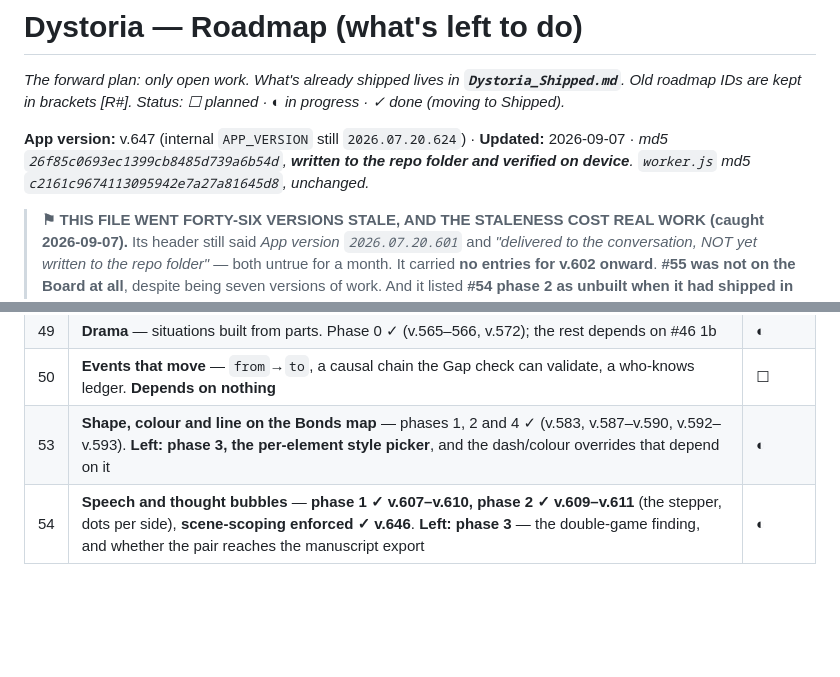
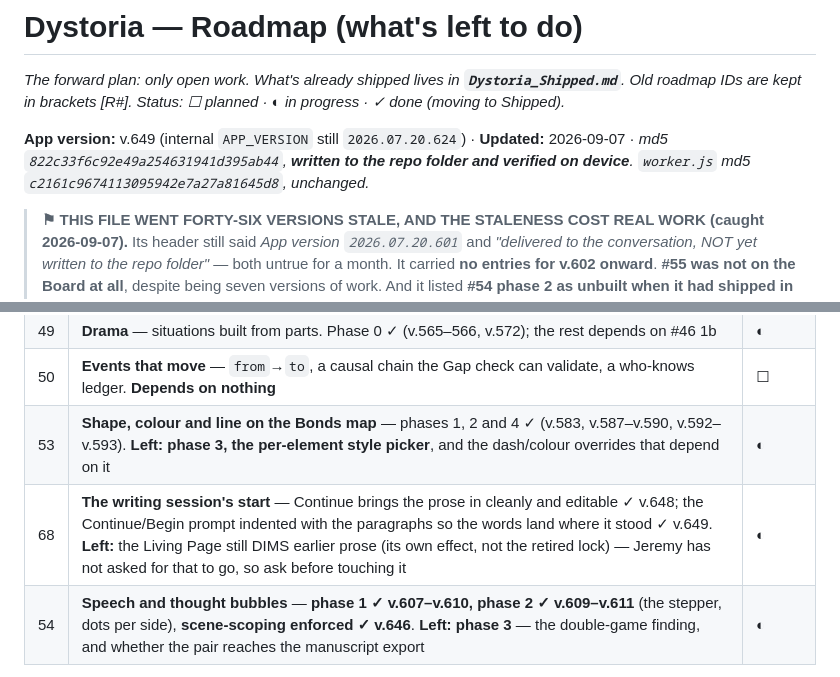
Before and after one commit to talus333/dystoria_writingsystem, a Markdown page: Claude outputs/Dystoria_Roadmap.md, 2 parts joined by grey strips. Rendered like a GitHub page; blank space fills up the shorter version.

```diff
--- a/Claude outputs/Dystoria_Roadmap.md
+++ b/Claude outputs/Dystoria_Roadmap.md
@@ -2,7 +2,7 @@
 
 _The forward plan: only open work. What's already shipped lives in **`Dystoria_Shipped.md`**. Old roadmap IDs are kept in brackets [R#]. Status: ☐ planned · ◐ in progress · ✓ done (moving to Shipped)._
 
-**App version:** v.647 (internal `APP_VERSION` still `2026.07.20.624`) · **Updated:** 2026-09-07 · _md5 `26f85c0693ec1399cb8485d739a6b54d`, **written to the repo folder and verified on device**. `worker.js` md5 `c2161c9674113095942e7a27a81645d8`, unchanged._
+**App version:** v.649 (internal `APP_VERSION` still `2026.07.20.624`) · **Updated:** 2026-09-07 · _md5 `822c33f6c92e49a254631941d395ab44`, **written to the repo folder and verified on device**. `worker.js` md5 `c2161c9674113095942e7a27a81645d8`, unchanged._
 
 > **⚑ THIS FILE WENT FORTY-SIX VERSIONS STALE, AND THE STALENESS COST REAL WORK (caught 2026-09-07).**
 > Its header still said *App version `2026.07.20.601`* and *"delivered to the conversation, NOT yet written to the repo folder"* — both untrue for a month. It carried **no entries for v.602 onward**. **#55 was not on the Board at all**, despite being seven versions of work. And it listed **#54 phase 2 as unbuilt when it had shipped in v.609–v.611** — which sent a session off to build something that already existed, caught only because the app was measured instead of the file being believed.
@@ -92,6 +92,7 @@ The project was restricted for `exceed_egress_quota` on Free's 5 GB: **10.14 GB
 | 49 | **Drama** — situations built from parts. Phase 0 ✓ (v.565–566, v.572); the rest depends on #46 1b | ◐ |
 | 50 | **Events that move** — `from`→`to`, a causal chain the Gap check can validate, a who-knows ledger. **Depends on nothing** | ☐ |
 | 53 | **Shape, colour and line on the Bonds map** — phases 1, 2 and 4 ✓ (v.583, v.587–v.590, v.592–v.593). **Left: phase 3, the per-element style picker**, and the dash/colour overrides that depend on it | ◐ |
+| 68 | **The writing session's start** — Continue brings the prose in cleanly and editable ✓ v.648; the Continue/Begin prompt indented with the paragraphs so the words land where it stood ✓ v.649. **Left:** the Living Page still DIMS earlier prose (its own effect, not the retired lock) — Jeremy has not asked for that to go, so ask before touching it | ◐ |
 | 54 | **Speech and thought bubbles** — **phase 1 ✓ v.607–v.610, phase 2 ✓ v.609–v.611** (the stepper, dots per side), **scene-scoping enforced ✓ v.646**. **Left: phase 3** — the double-game finding, and whether the pair reaches the manuscript export | ◐ |
 
 **Closed since the last update of this file, and in `Dystoria_Shipped.md`:**
```
